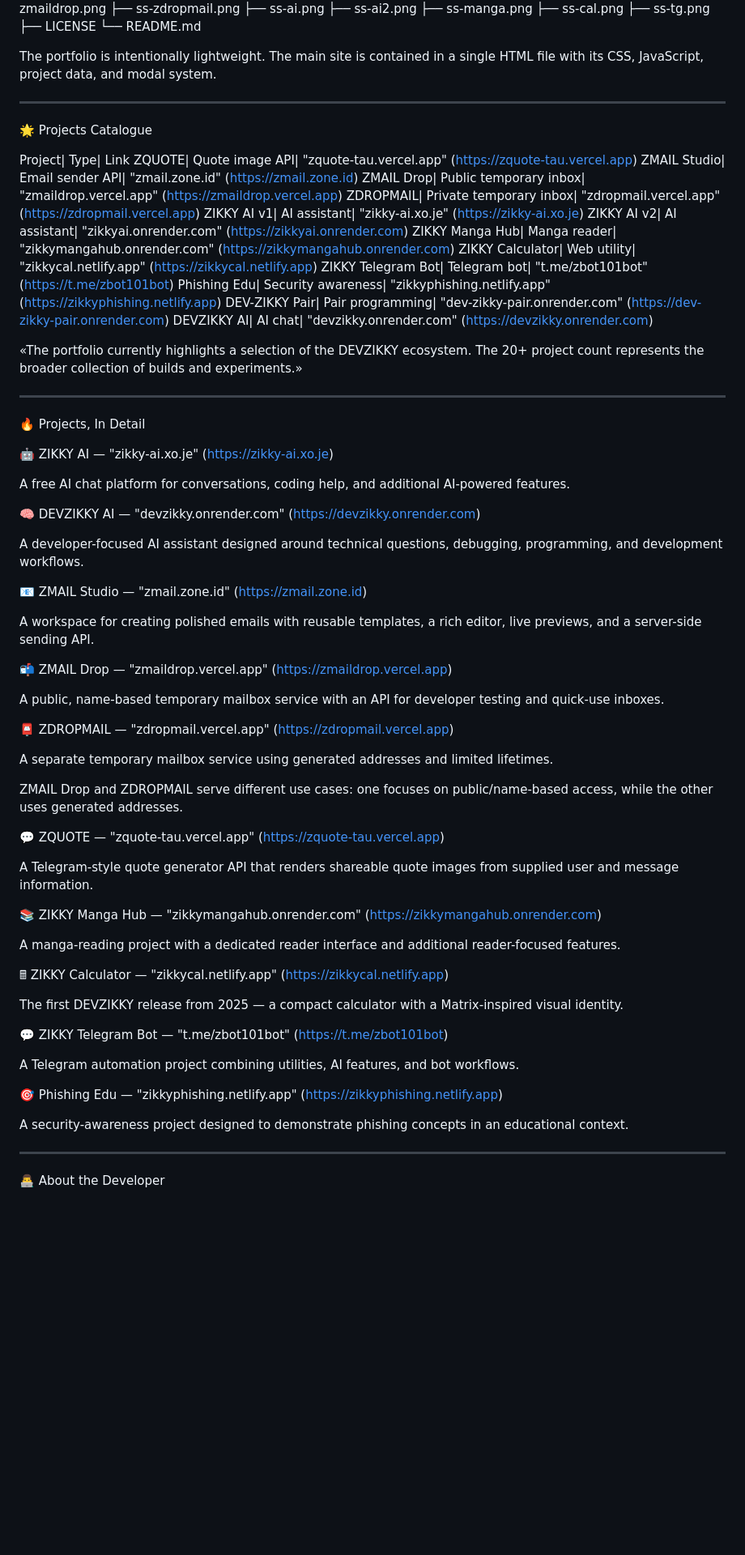
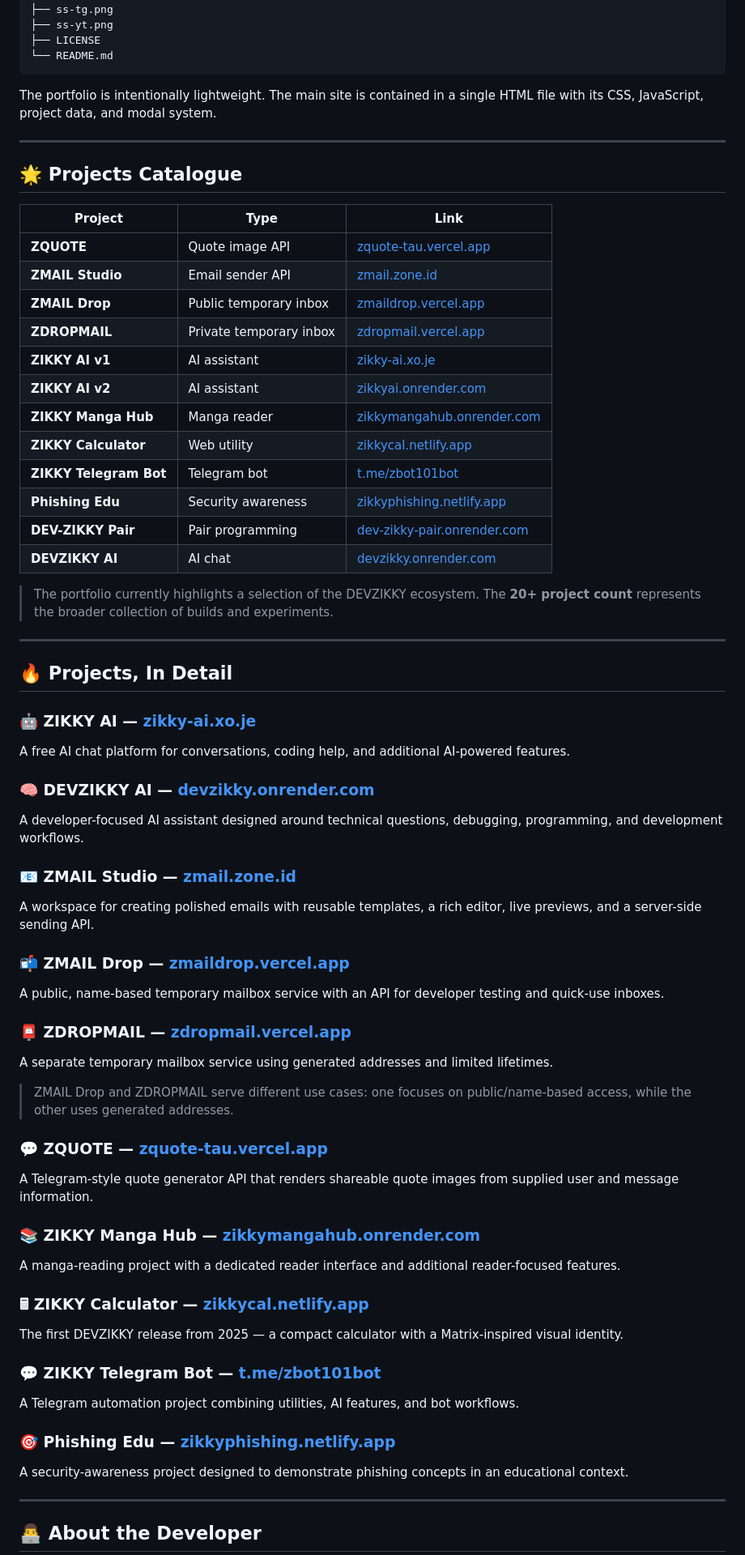
Before and after one commit to zikky0001-droid/zikkytech, a Markdown page: README.md, the part around one of its changes. Shown at 81% size. GitHub-like rendering; blank space fills up the shorter version.

Commit message:
Improve formatting and content in README.md
Updated README.md to enhance formatting and clarity, including badge links and project descriptions.

````diff
--- a/README.md
+++ b/README.md
@@ -131,78 +176,81 @@ zikkytech/
 ├── ss-manga.png
 ├── ss-cal.png
 ├── ss-tg.png
+├── ss-yt.png
 ├── LICENSE
 └── README.md
+```
 
 The portfolio is intentionally lightweight. The main site is contained in a single HTML file with its CSS, JavaScript, project data, and modal system.
 
 ---
 
-🌟 Projects Catalogue
+## 🌟 Projects Catalogue
 
-Project| Type| Link
-ZQUOTE| Quote image API| "zquote-tau.vercel.app" (https://zquote-tau.vercel.app)
-ZMAIL Studio| Email sender API| "zmail.zone.id" (https://zmail.zone.id)
-ZMAIL Drop| Public temporary inbox| "zmaildrop.vercel.app" (https://zmaildrop.vercel.app)
-ZDROPMAIL| Private temporary inbox| "zdropmail.vercel.app" (https://zdropmail.vercel.app)
-ZIKKY AI v1| AI assistant| "zikky-ai.xo.je" (https://zikky-ai.xo.je)
-ZIKKY AI v2| AI assistant| "zikkyai.onrender.com" (https://zikkyai.onrender.com)
-ZIKKY Manga Hub| Manga reader| "zikkymangahub.onrender.com" (https://zikkymangahub.onrender.com)
-ZIKKY Calculator| Web utility| "zikkycal.netlify.app" (https://zikkycal.netlify.app)
-ZIKKY Telegram Bot| Telegram bot| "t.me/zbot101bot" (https://t.me/zbot101bot)
-Phishing Edu| Security awareness| "zikkyphishing.netlify.app" (https://zikkyphishing.netlify.app)
-DEV-ZIKKY Pair| Pair programming| "dev-zikky-pair.onrender.com" (https://dev-zikky-pair.onrender.com)
-DEVZIKKY AI| AI chat| "devzikky.onrender.com" (https://devzikky.onrender.com)
+| Project | Type | Link |
+|---|---|---|
+| **ZQUOTE** | Quote image API | [zquote-tau.vercel.app](https://zquote-tau.vercel.app) |
+| **ZMAIL Studio** | Email sender API | [zmail.zone.id](https://zmail.zone.id) |
+| **ZMAIL Drop** | Public temporary inbox | [zmaildrop.vercel.app](https://zmaildrop.vercel.app) |
+| **ZDROPMAIL** | Private temporary inbox | [zdropmail.vercel.app](https://zdropmail.vercel.app) |
+| **ZIKKY AI v1** | AI assistant | [zikky-ai.xo.je](https://zikky-ai.xo.je) |
+| **ZIKKY AI v2** | AI assistant | [zikkyai.onrender.com](https://zikkyai.onrender.com) |
+| **ZIKKY Manga Hub** | Manga reader | [zikkymangahub.onrender.com](https://zikkymangahub.onrender.com) |
+| **ZIKKY Calculator** | Web utility | [zikkycal.netlify.app](https://zikkycal.netlify.app) |
+| **ZIKKY Telegram Bot** | Telegram bot | [t.me/zbot101bot](https://t.me/zbot101bot) |
+| **Phishing Edu** | Security awareness | [zikkyphishing.netlify.app](https://zikkyphishing.netlify.app) |
+| **DEV-ZIKKY Pair** | Pair programming | [dev-zikky-pair.onrender.com](https://dev-zikky-pair.onrender.com) |
+| **DEVZIKKY AI** | AI chat | [devzikky.onrender.com](https://devzikky.onrender.com) |
 
-«The portfolio currently highlights a selection of the DEVZIKKY ecosystem. The 20+ project count represents the broader collection of builds and experiments.»
+> The portfolio currently highlights a selection of the DEVZIKKY ecosystem. The **20+ project count** represents the broader collection of builds and experiments.
 
 ---
 
-🔥 Projects, In Detail
+## 🔥 Projects, In Detail
 
-🤖 ZIKKY AI — "zikky-ai.xo.je" (https://zikky-ai.xo.je)
+### 🤖 ZIKKY AI — [zikky-ai.xo.je](https://zikky-ai.xo.je)
 
 A free AI chat platform for conversations, coding help, and additional AI-powered features.
 
-🧠 DEVZIKKY AI — "devzikky.onrender.com" (https://devzikky.onrender.com)
+### 🧠 DEVZIKKY AI — [devzikky.onrender.com](https://devzikky.onrender.com)
 
 A developer-focused AI assistant designed around technical questions, debugging, programming, and development workflows.
 
-📧 ZMAIL Studio — "zmail.zone.id" (https://zmail.zone.id)
+### 📧 ZMAIL Studio — [zmail.zone.id](https://zmail.zone.id)
 
 A workspace for creating polished emails with reusable templates, a rich editor, live previews, and a server-side sending API.
 
-📬 ZMAIL Drop — "zmaildrop.vercel.app" (https://zmaildrop.vercel.app)
+### 📬 ZMAIL Drop — [zmaildrop.vercel.app](https://zmaildrop.vercel.app)
 
 A public, name-based temporary mailbox service with an API for developer testing and quick-use inboxes.
 
-📮 ZDROPMAIL — "zdropmail.vercel.app" (https://zdropmail.vercel.app)
+### 📮 ZDROPMAIL — [zdropmail.vercel.app](https://zdropmail.vercel.app)
 
 A separate temporary mailbox service using generated addresses and limited lifetimes.
 
-ZMAIL Drop and ZDROPMAIL serve different use cases: one focuses on public/name-based access, while the other uses generated addresses.
+> ZMAIL Drop and ZDROPMAIL serve different use cases: one focuses on public/name-based access, while the other uses generated addresses.
 
-💬 ZQUOTE — "zquote-tau.vercel.app" (https://zquote-tau.vercel.app)
+### 💬 ZQUOTE — [zquote-tau.vercel.app](https://zquote-tau.vercel.app)
 
 A Telegram-style quote generator API that renders shareable quote images from supplied user and message information.
 
-📚 ZIKKY Manga Hub — "zikkymangahub.onrender.com" (https://zikkymangahub.onrender.com)
+### 📚 ZIKKY Manga Hub — [zikkymangahub.onrender.com](https://zikkymangahub.onrender.com)
 
 A manga-reading project with a dedicated reader interface and additional reader-focused features.
 
-🖩 ZIKKY Calculator — "zikkycal.netlify.app" (https://zikkycal.netlify.app)
+### 🖩 ZIKKY Calculator — [zikkycal.netlify.app](https://zikkycal.netlify.app)
 
 The first DEVZIKKY release from 2025 — a compact calculator with a Matrix-inspired visual identity.
 
-💬 ZIKKY Telegram Bot — "t.me/zbot101bot" (https://t.me/zbot101bot)
+### 💬 ZIKKY Telegram Bot — [t.me/zbot101bot](https://t.me/zbot101bot)
 
 A Telegram automation project combining utilities, AI features, and bot workflows.
 
-🎯 Phishing Edu — "zikkyphishing.netlify.app" (https://zikkyphishing.netlify.app)
+### 🎯 Phishing Edu — [zikkyphishing.netlify.app](https://zikkyphishing.netlify.app)
 
 A security-awareness project designed to demonstrate phishing concepts in an educational context.
 
 ---
 
-👨‍💻 About the Developer
+## 👨‍💻 About the Developer
 
````
Also changed, not shown: other parts of README.md (+169 -117 lines).
